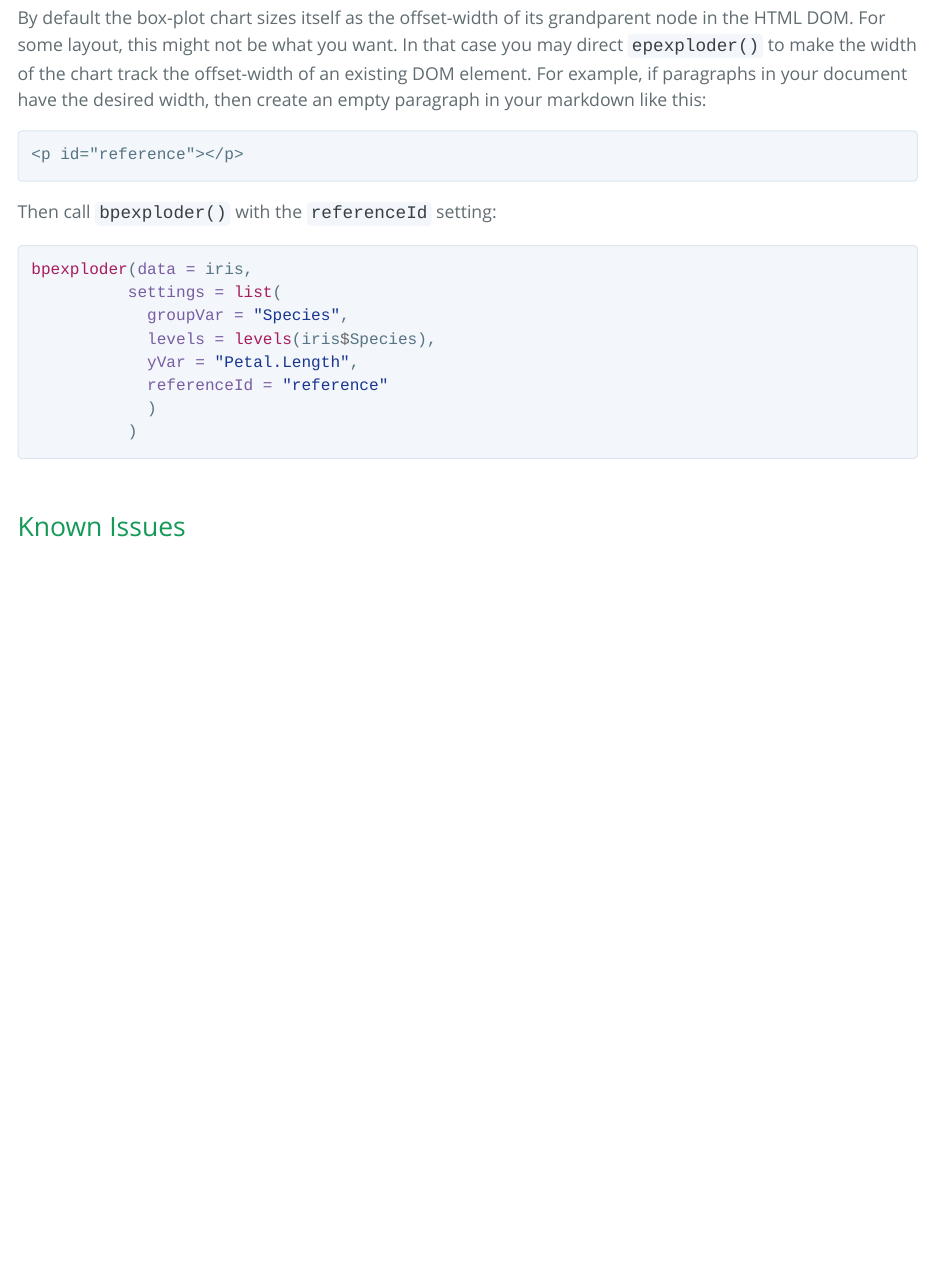
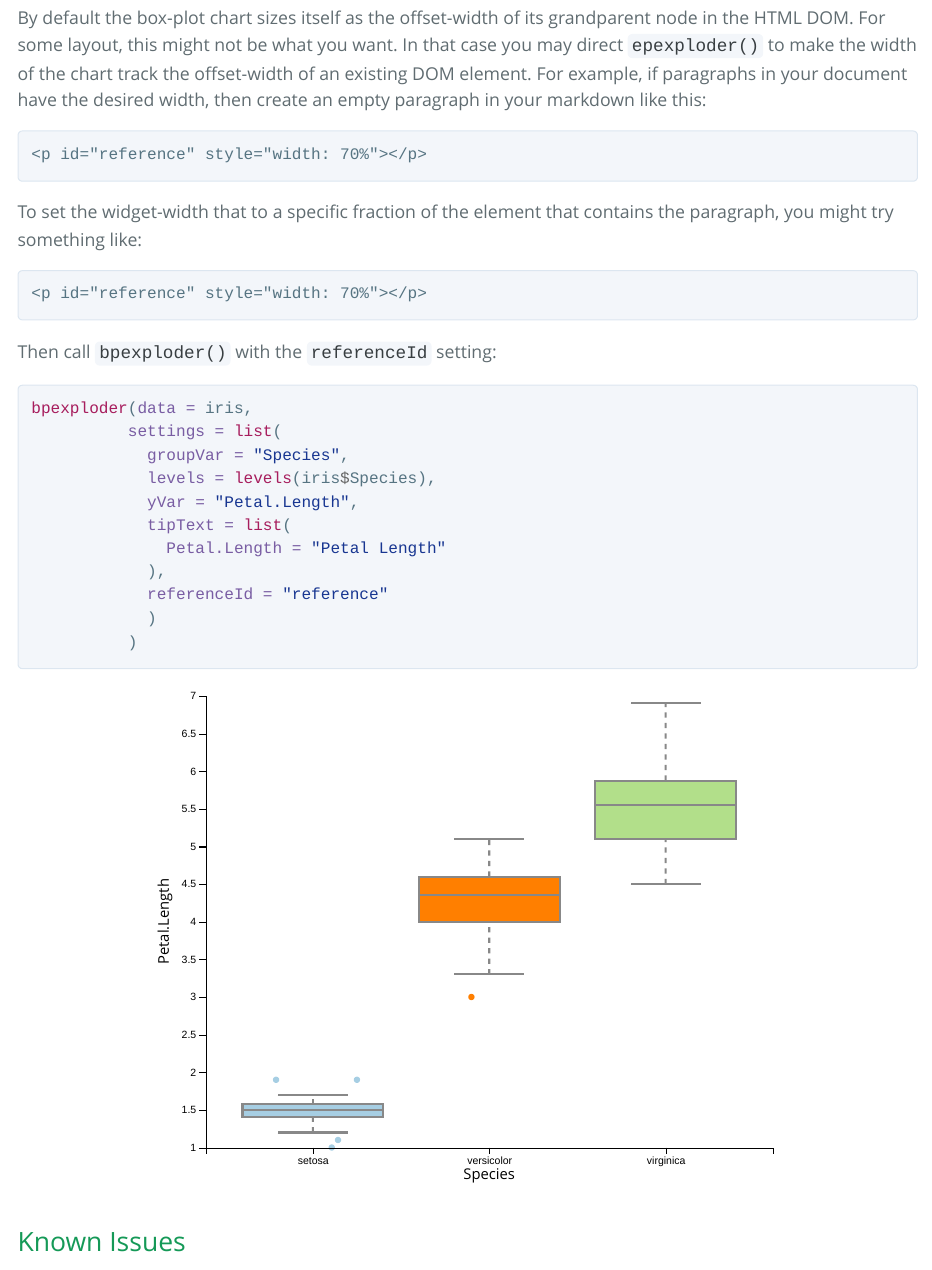
Before and after one commit to homerhanumat/bpexploder, an R Markdown document (inst/examples/exploding_examples.Rmd): the page in a window 1100 px wide, from 4160 px down. The pictures show the output file inst/examples/exploding_examples.html that the author committed with the source, opened offline.

````diff
--- a/inst/examples/exploding_examples.Rmd
+++ b/inst/examples/exploding_examples.Rmd
@@ -91,17 +91,28 @@
 By default the box-plot chart sizes itself as the offset-width of its grandparent node in the HTML DOM.  For some layout, this might not be what you want.  In that case you may direct `epexploder()` to make the width of the chart track the offset-width of an existing DOM element.  For example, if paragraphs in your document have the desired width, then create an empty paragraph in your markdown like this:
 
 ```
-<p id="reference"></p>
+<p id="reference" style="width: 70%"></p>
 ```
+
+To set the widget-width that to a specific fraction of the element that contains the paragraph, you might try something like:
+
+```
+<p id="reference" style="width: 70%"></p>
+```
+
+<p id="reference" style="width: 70%"></p>
 
 Then call `bpexploder()` with the `referenceId` setting:
 
-```{r eval = FALSE}
+```{r eval}
 bpexploder(data = iris,
           settings = list(
             groupVar = "Species",
             levels = levels(iris$Species),
             yVar = "Petal.Length",
+            tipText = list(
+              Petal.Length = "Petal Length"
+            ),
             referenceId = "reference"
             )
           )
````
Also changed, not shown: README.Rmd (+11 -0 lines), README.md, inst/examples/exploding_examples.html, 3 other files.
